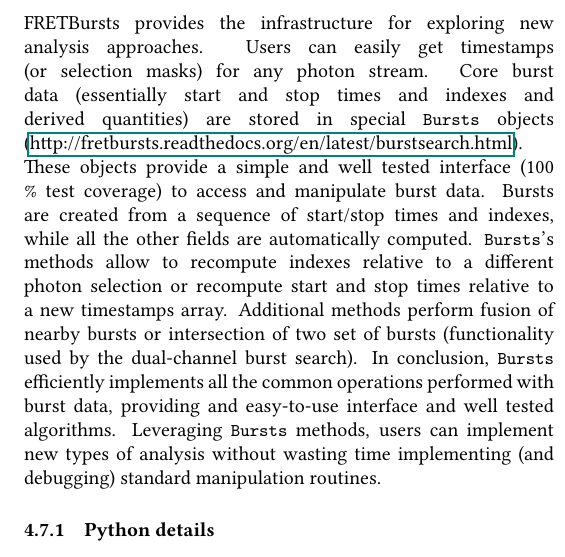
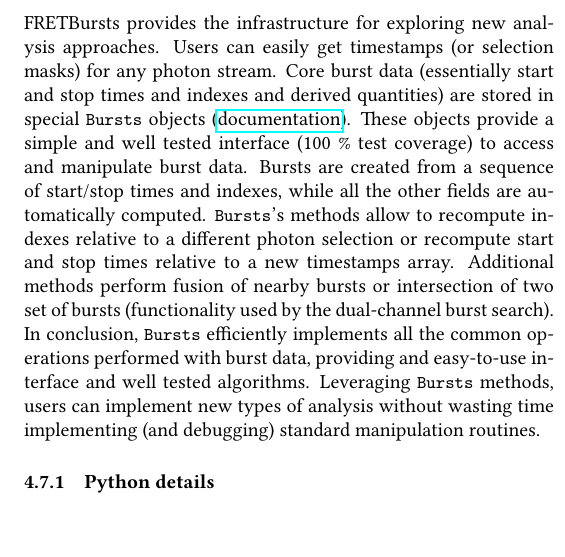
Before and after one commit to tritemio/fretbursts_paper, a LaTeX paper (main.tex, which reads Timestamps_and_burst_data.tex): part of one column of page 10 of 12, cut so that both start at the same text. Compiled offline with pdfLaTeX.

Commit message:
edited Timestamps_and_burst_data.tex

```diff
--- a/Timestamps_and_burst_data.tex
+++ b/Timestamps_and_burst_data.tex
@@ -5,7 +5,7 @@ FRETBursts provides the infrastructure for exploring new analysis approaches.
 Users can easily get timestamps (or selection masks) for any photon stream.
 Core burst data (essentially start and stop times and indexes
 and derived quantities) are stored in special \verb|Bursts| objects
-(\href{documentation}{http://fretbursts.readthedocs.org/en/latest/burstsearch.html}).
+(\href{http://fretbursts.readthedocs.org/en/latest/burstsearch.html}{documentation}).
 These objects provide a simple and well tested interface (100 \% test coverage)
 to access and manipulate burst data. Bursts are created from a sequence of start/stop
 times and indexes, while all the other fields are automatically
```
